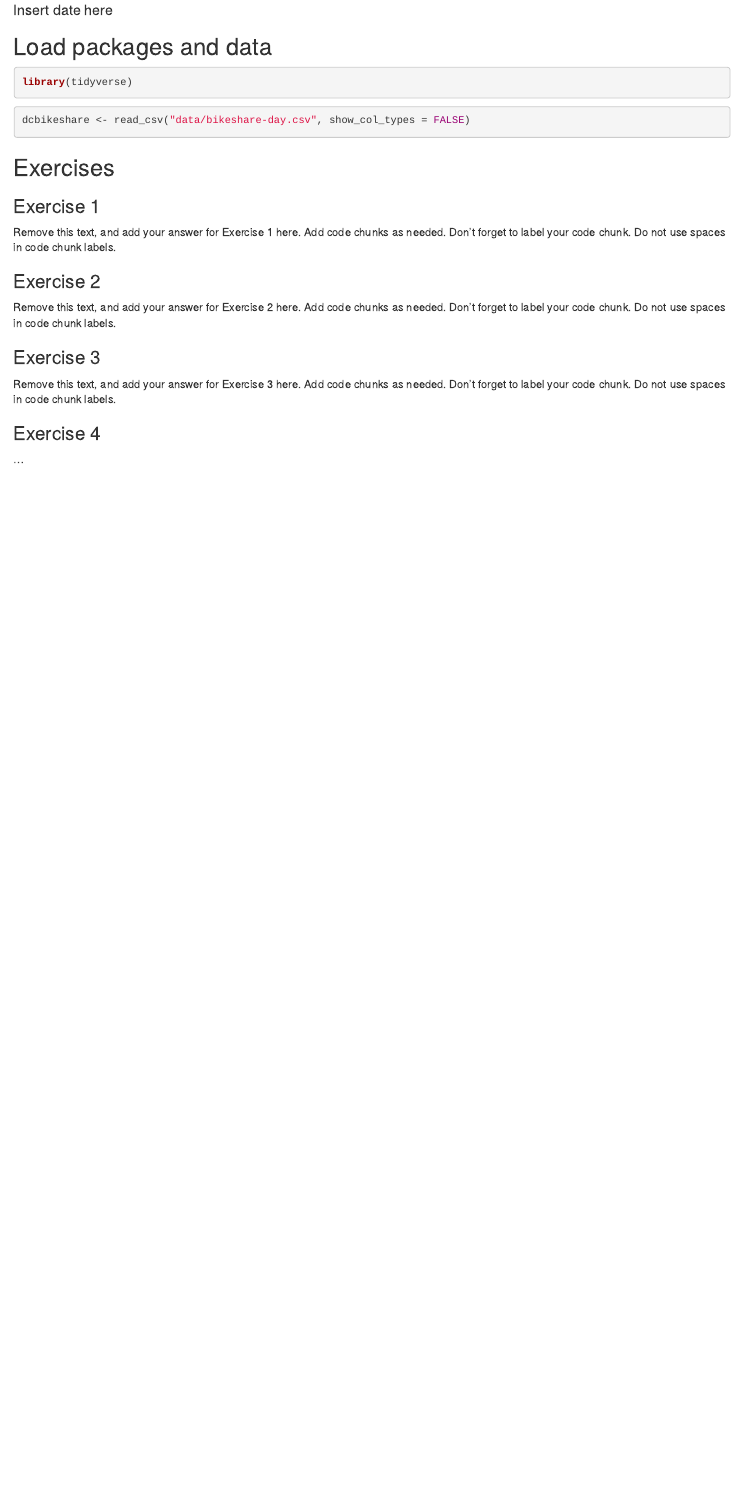
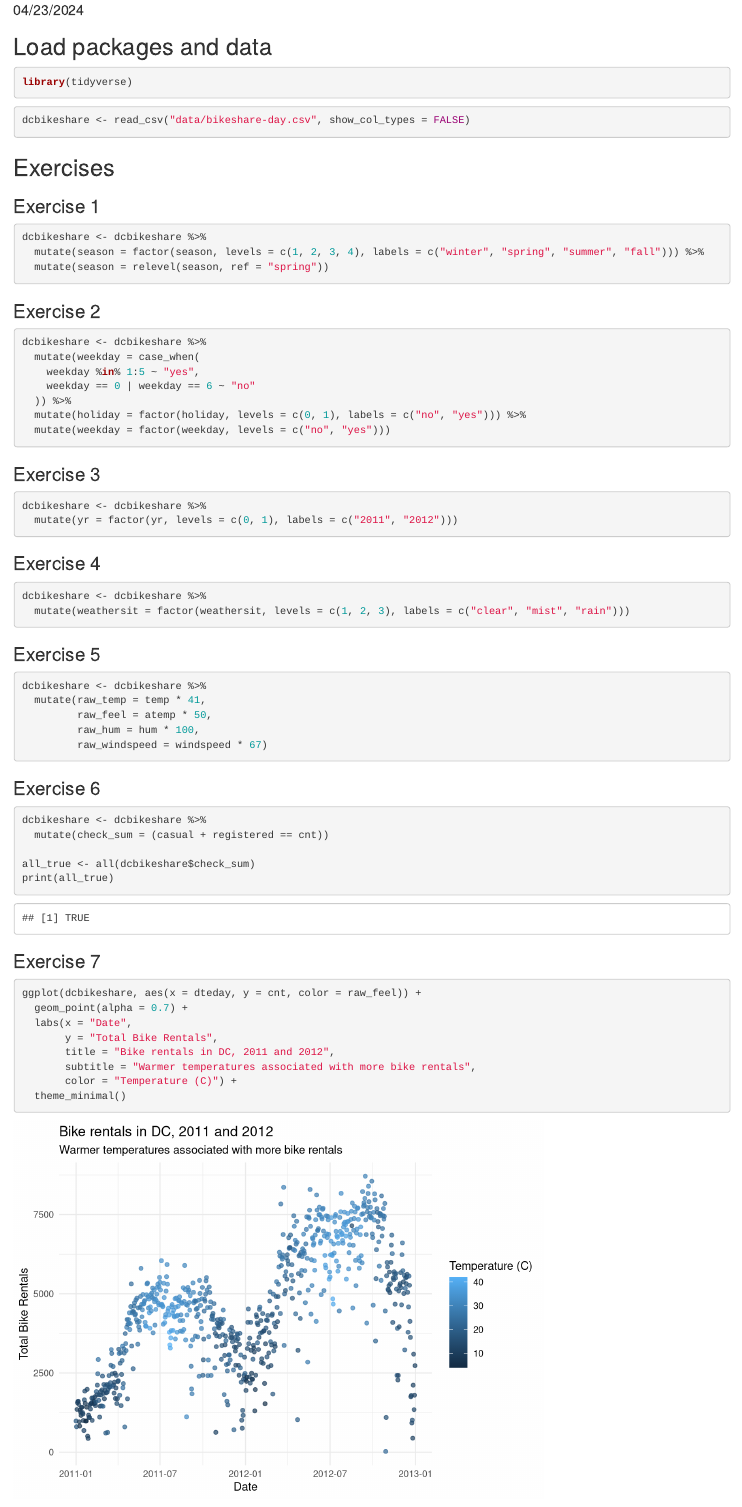
Before and after one commit to DS201-S24/hw-08-bike-rentals-AnnieHou128, an R Markdown document (hw-08.Rmd): the page in a window 1100 px wide, from 100 px down. Rendered offline with R 4.5, knitr and Pandoc, with nearby package versions.

Commit message:
Completed till ex8

````diff
--- a/hw-08.Rmd
+++ b/hw-08.Rmd
@@ -1,7 +1,7 @@
 ---
 title: "HW 8 - Bike Rentals"
-author: "Insert your name here"
-date: "Insert date here"
+author: "Annie Hou"
+date: "04/23/2024"
 output: html_document
 ---
 
@@ -19,25 +19,72 @@ dcbikeshare <- read_csv("data/bikeshare-day.csv", show_col_types = FALSE)
 
 ### Exercise 1
 
-Remove this text, and add your answer for Exercise 1 here.
-Add code chunks as needed.
-Don't forget to label your code chunk.
-Do not use spaces in code chunk labels.
+```{r ex1}
+dcbikeshare <- dcbikeshare %>%
+  mutate(season = factor(season, levels = c(1, 2, 3, 4), labels = c("winter", "spring", "summer", "fall"))) %>%
+  mutate(season = relevel(season, ref = "spring"))
+```
+
 
 ### Exercise 2
 
-Remove this text, and add your answer for Exercise 2 here.
-Add code chunks as needed.
-Don't forget to label your code chunk.
-Do not use spaces in code chunk labels.
+```{r ex2}
+dcbikeshare <- dcbikeshare %>%
+  mutate(weekday = case_when(
+    weekday %in% 1:5 ~ "yes",
+    weekday == 0 | weekday == 6 ~ "no"
+  )) %>%
+  mutate(holiday = factor(holiday, levels = c(0, 1), labels = c("no", "yes"))) %>%
+  mutate(weekday = factor(weekday, levels = c("no", "yes")))
+
+```
+
 
 ### Exercise 3
 
-Remove this text, and add your answer for Exercise 3 here.
-Add code chunks as needed.
-Don't forget to label your code chunk.
-Do not use spaces in code chunk labels.
+```{r ex3}
+dcbikeshare <- dcbikeshare %>%
+  mutate(yr = factor(yr, levels = c(0, 1), labels = c("2011", "2012")))
+```
+
 
 ### Exercise 4
 
-...
+```{r ex4}
+dcbikeshare <- dcbikeshare %>%
+  mutate(weathersit = factor(weathersit, levels = c(1, 2, 3), labels = c("clear", "mist", "rain")))
+
+```
+
+### Exercise 5
+
+```{r ex5}
+dcbikeshare <- dcbikeshare %>%
+  mutate(raw_temp = temp * 41,
+         raw_feel = atemp * 50,
+         raw_hum = hum * 100,
+         raw_windspeed = windspeed * 67)
+```
+
+### Exercise 6
+
+```{r ex6}
+dcbikeshare <- dcbikeshare %>%
+  mutate(check_sum = (casual + registered == cnt))
+
+all_true <- all(dcbikeshare$check_sum)
+print(all_true)
+```
+
+
+### Exercise 7
+
+```{r ex7}
+ggplot(dcbikeshare, aes(x = dteday, y = cnt, color = raw_feel)) +
+  geom_point(alpha = 0.7) +
+  labs(x = "Date",
+       y = "Total Bike Rentals",
+       title = "Bike rentals in DC, 2011 and 2012",
+       subtitle = "Warmer temperatures associated with more bike rentals",
+       color = "Temperature (C)") +
+  theme_minimal()
````
Also changed, not shown: hw-08.html (added), hw-08.Rmd (26 more changed lines), 2 other files.
